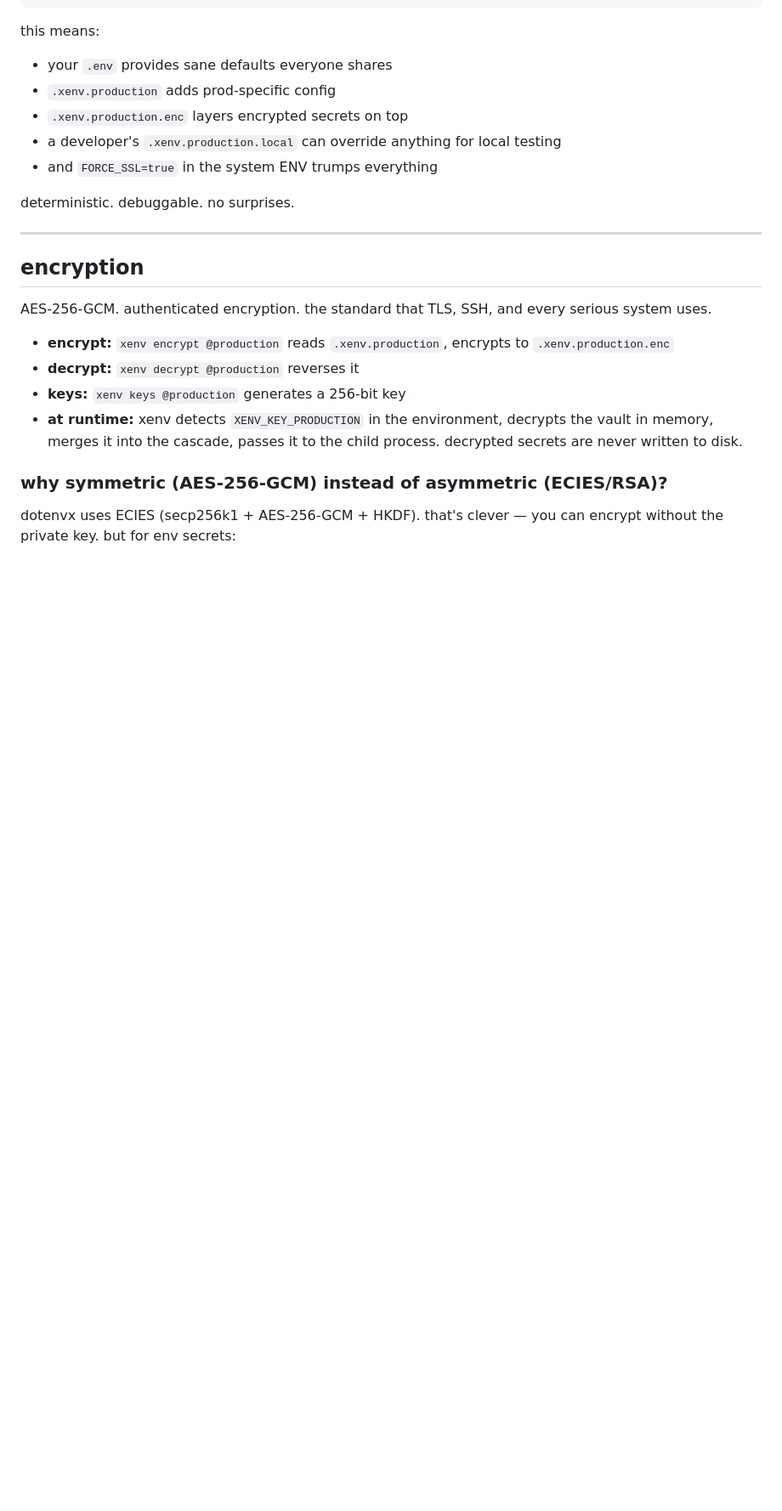
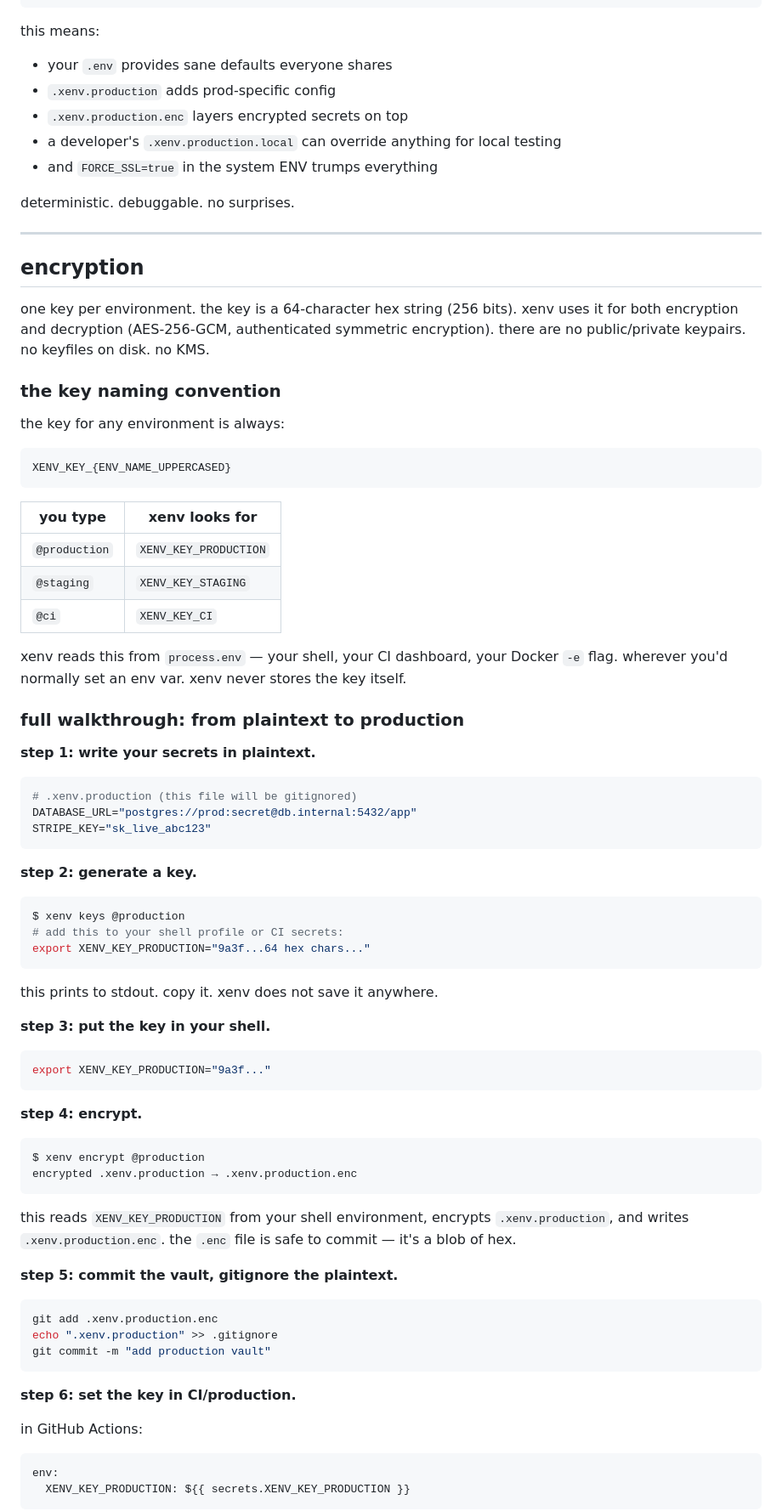
Before and after one commit to ahoward/xenv, a Markdown page: README.md, the part around one of its changes. Shown at 85% size. Drawn GitHub-style; blank space fills up the shorter version.

````diff
--- a/README.md
+++ b/README.md
@@ -134,13 +127,72 @@ deterministic. debuggable. no surprises.
 
 ## encryption
 
-AES-256-GCM. authenticated encryption. the standard that TLS, SSH, and every serious system uses.
+one key per environment. the key is a 64-character hex string (256 bits). xenv uses it for both encryption and decryption (AES-256-GCM, authenticated symmetric encryption). there are no public/private keypairs. no keyfiles on disk. no KMS.
 
-- **encrypt:** `xenv encrypt @production` reads `.xenv.production`, encrypts to `.xenv.production.enc`
-- **decrypt:** `xenv decrypt @production` reverses it
-- **keys:** `xenv keys @production` generates a 256-bit key
-- **at runtime:** xenv detects `XENV_KEY_PRODUCTION` in the environment, decrypts the vault in memory, merges it into the cascade, passes it to the child process. decrypted secrets are never written to disk.
+### the key naming convention
 
-### why symmetric (AES-256-GCM) instead of asymmetric (ECIES/RSA)?
+the key for any environment is always:
 
-dotenvx uses ECIES (secp256k1 + AES-256-GCM + HKDF). that's clever — you can encrypt without the private key. but for env secrets:
+```
+XENV_KEY_{ENV_NAME_UPPERCASED}
+```
+
+| you type | xenv looks for |
+|---|---|
+| `@production` | `XENV_KEY_PRODUCTION` |
+| `@staging` | `XENV_KEY_STAGING` |
+| `@ci` | `XENV_KEY_CI` |
+
+xenv reads this from `process.env` — your shell, your CI dashboard, your Docker `-e` flag. wherever you'd normally set an env var. xenv never stores the key itself.
+
+### full walkthrough: from plaintext to production
+
+**step 1: write your secrets in plaintext.**
+
+```bash
+# .xenv.production (this file will be gitignored)
+DATABASE_URL="postgres://prod:secret@db.internal:5432/app"
+STRIPE_KEY="sk_live_abc123"
+```
+
+**step 2: generate a key.**
+
+```bash
+$ xenv keys @production
+# add this to your shell profile or CI secrets:
+export XENV_KEY_PRODUCTION="9a3f...64 hex chars..."
+```
+
+this prints to stdout. copy it. xenv does not save it anywhere.
+
+**step 3: put the key in your shell.**
+
+```bash
+export XENV_KEY_PRODUCTION="9a3f..."
+```
+
+**step 4: encrypt.**
+
+```bash
+$ xenv encrypt @production
+encrypted .xenv.production → .xenv.production.enc
+```
+
+this reads `XENV_KEY_PRODUCTION` from your shell environment, encrypts `.xenv.production`, and writes `.xenv.production.enc`. the `.enc` file is safe to commit — it's a blob of hex.
+
+**step 5: commit the vault, gitignore the plaintext.**
+
+```bash
+git add .xenv.production.enc
+echo ".xenv.production" >> .gitignore
+git commit -m "add production vault"
+```
+
+**step 6: set the key in CI/production.**
+
+in GitHub Actions:
+```yaml
+env:
+  XENV_KEY_PRODUCTION: ${{ secrets.XENV_KEY_PRODUCTION }}
+```
+
````
Also changed, not shown: other parts of README.md (+54 -18 lines).
